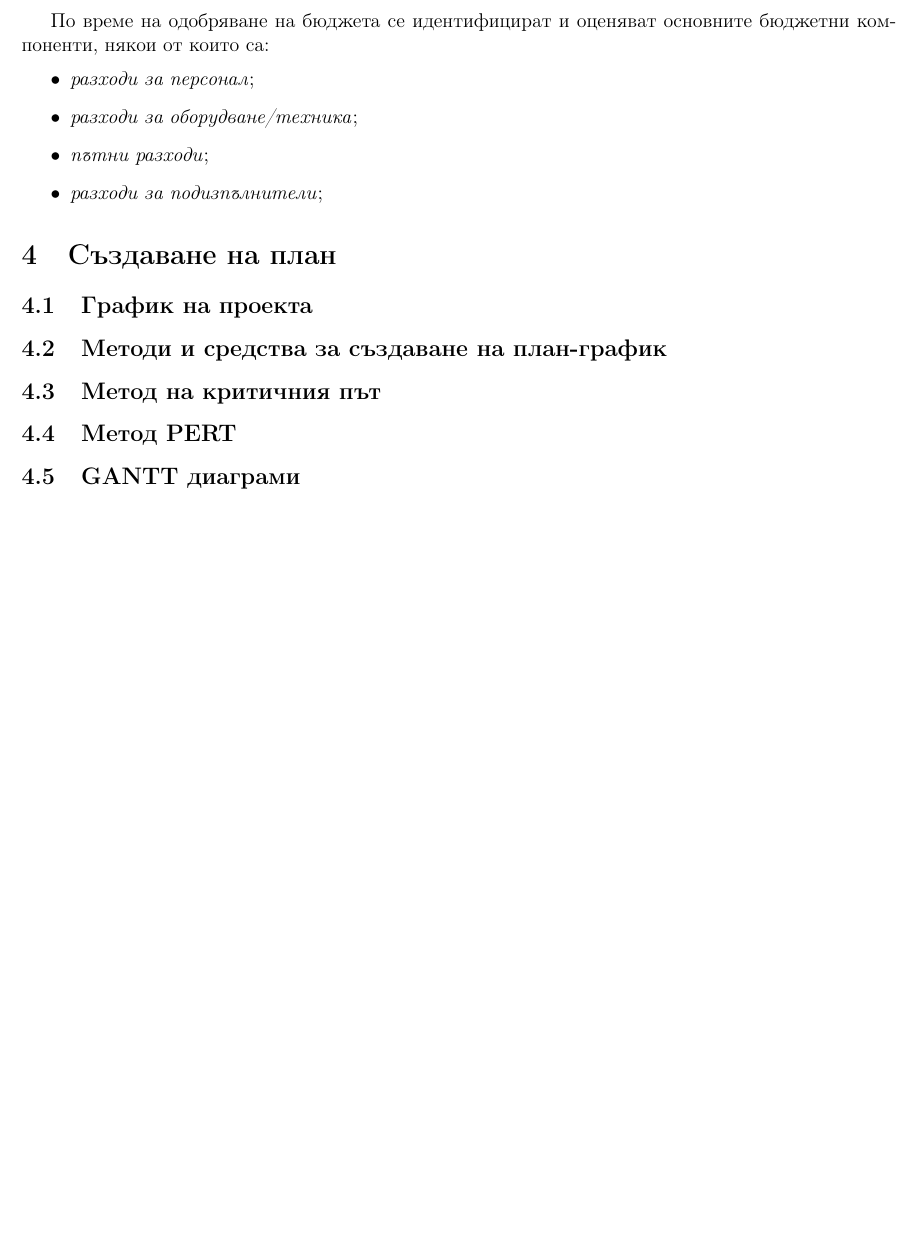
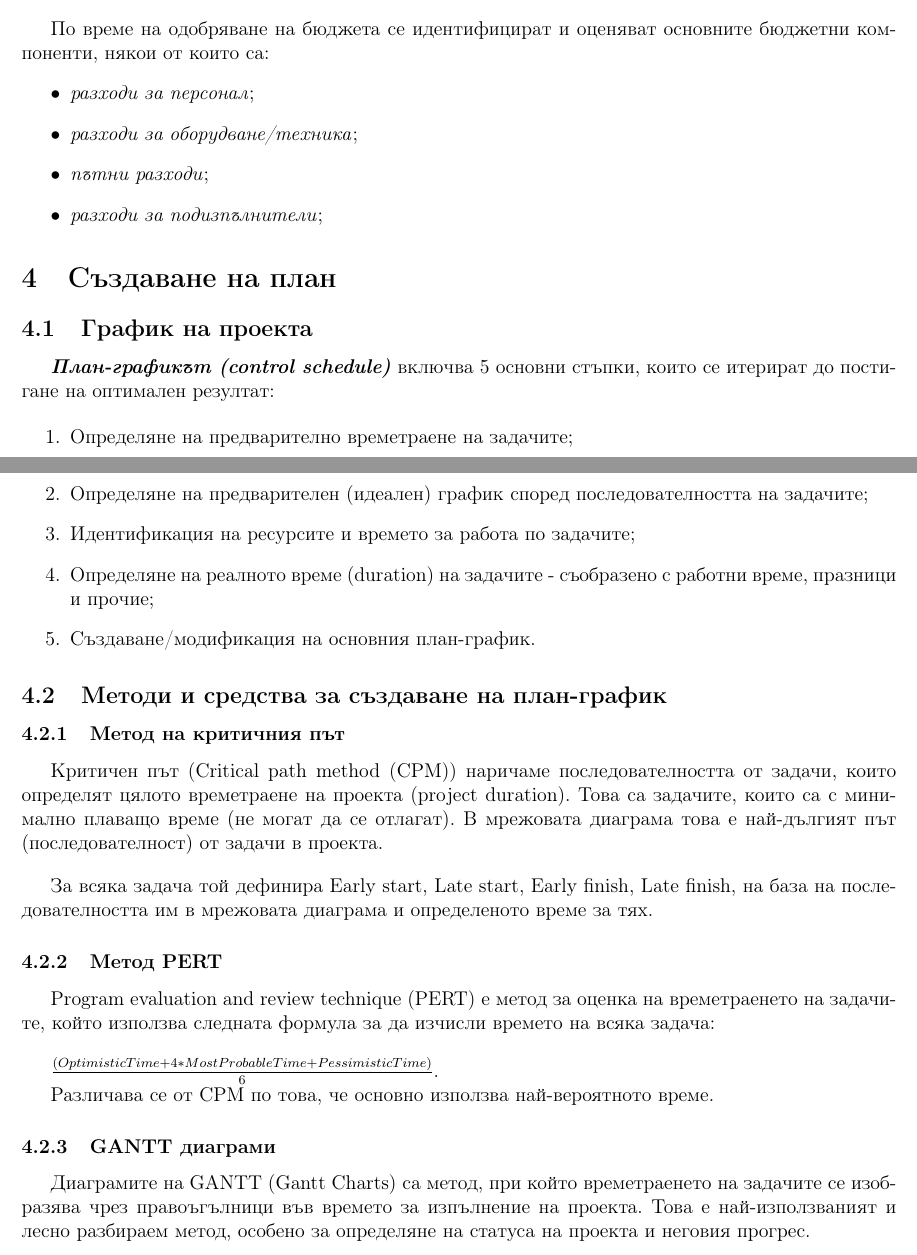
Before and after one commit to kosyonikolov/FinalStupidty2021, a LaTeX document (21/pm.tex): part of page 7 of 7 before the commit and two parts of pages 7 and 8 of 8 after it, the two joined at a grey line, cut so that both start at the same text, the shorter picture padded with empty space. Compiled offline with pdfLaTeX.

Commit message:
Add time managements ways

```diff
--- a/21/pm.tex
+++ b/21/pm.tex
@@ -246,10 +246,40 @@ WBS декомпозира структурата на работата по р
 \section{Създаване на план}
 
 \subsection{График на проекта}
+
+\textbf{\textit{План-графикът (control schedule)}} включва 5 основни стъпки, които се итерират до постигане на оптимален резултат:
+
+\begin{enumerate}
+    \item Определяне на предварително времетраене на задачите;
+    \item Определяне на предварителен (идеален) график според последователността на задачите;
+    \item Идентификация на ресурсите и времето за работа по задачите;
+    \item Определяне на реалното време (duration) на задачите - съобразено с работни време, празници и прочие;
+    \item Създаване/модификация на основния план-график.
+\end{enumerate}
+
 \subsection{Методи и средства за създаване на план-график}
-\subsection{Метод на критичния път}
-\subsection{Метод PERT}
-\subsection{GANTT диаграми}
+
+\subsubsection{Метод на критичния път}
+
+Критичен път (Critical path method (CPM)) наричаме последователността от задачи, които определят цялото времетраене на проекта (project duration).
+Това са задачите, които са с минимално плаващо време (не могат да се отлагат).
+В мрежовата диаграма това е най-дългият път (последователност) от задачи в проекта.
+\bigbreak
+
+За всяка задача той дефинира Early start, Late start, Early finish, Late finish, на база на последователността им в мрежовата диаграма и определеното време за тях.
+
+\subsubsection{Метод PERT}
+
+Program evaluation and review technique (PERT) е метод за оценка на времетраенето на задачите, който използва следната формула за да изчисли времето на всяка задача: \\
+
+$\frac{(OptimisticTime + 4 * MostProbableTime + PessimisticTime)}{6}$.
+
+Различава се от CPM по това, че основно използва най-вероятното време.
+
+\subsubsection{GANTT диаграми}
+
+Диаграмите на GANTT (Gantt Charts) са метод, при който времетраенето на задачите се изобразява чрез правоъгълници във времето за изпълнение на проекта.
+Това е най-използваният и лесно разбираем метод, особено за определяне на статуса на проекта и неговия прогрес.
 
 
 \end{document}
```
Also changed, not shown: 21/pm.tex (2 more changed lines).
